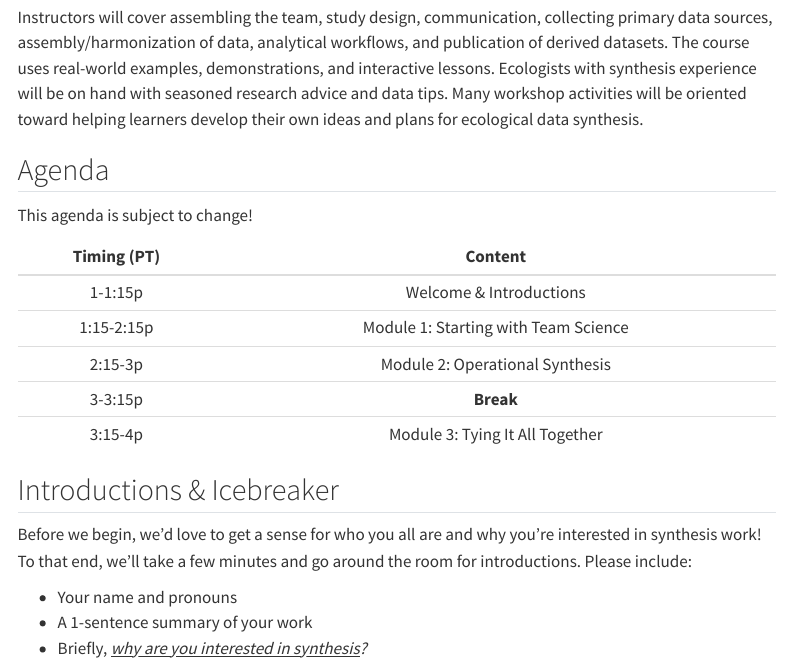
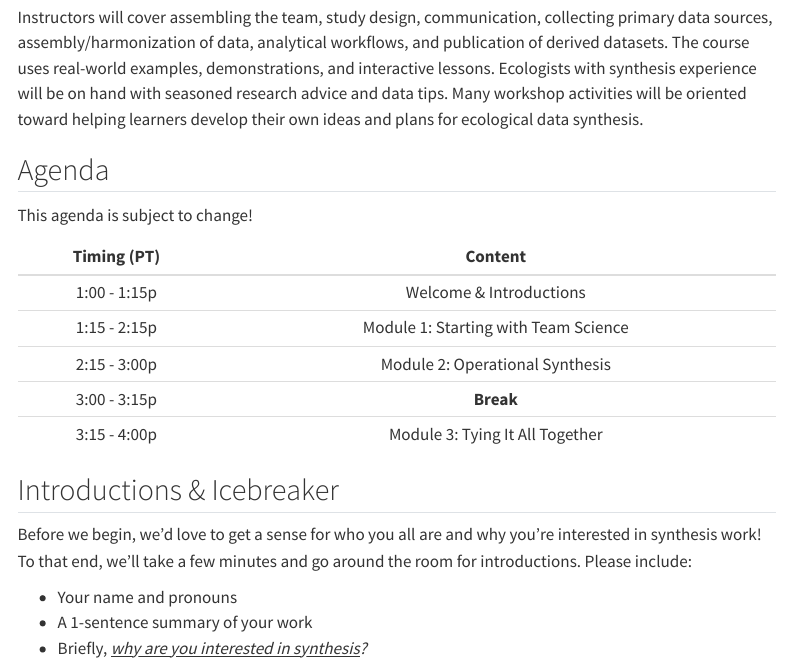
Before and after one commit to lter/eco-data-synth-primer, a Quarto document (index.qmd): the page in a window 1100 px wide, from 450 px down. Rendered offline with R 4.5, knitr and Pandoc in place of Quarto, with nearby package versions; menus at the side of the page are left out.

Commit message:
docs: add description to README; pad times on agenda

```diff
--- a/index.qmd
+++ b/index.qmd
@@ -23,13 +23,13 @@ Instructors will cover assembling the team, study design, communication, collect
 
 This agenda is subject to change!
 
-| Timing (PT) |               Content                |
-|:-----------:|:------------------------------------:|
-|   1-1:15p   |       Welcome & Introductions        |
-| 1:15-2:15p  | Module 1: Starting with Team Science |
-|   2:15-3p   |   Module 2: Operational Synthesis    |
-|   3-3:15p   |               **Break**                |
-|   3:15-4p   |   Module 3: Tying It All Together    |
+| Timing (PT)   |               Content                |
+|:-------------:|:------------------------------------:|
+| 1:00 - 1:15p  |       Welcome & Introductions        |
+| 1:15 - 2:15p  | Module 1: Starting with Team Science |
+| 2:15 - 3:00p  |   Module 2: Operational Synthesis    |
+| 3:00 - 3:15p  |               **Break**              |
+| 3:15 - 4:00p  |   Module 3: Tying It All Together    |
 
 ## Introductions & Icebreaker
 
```
Also changed, not shown: README.md.
